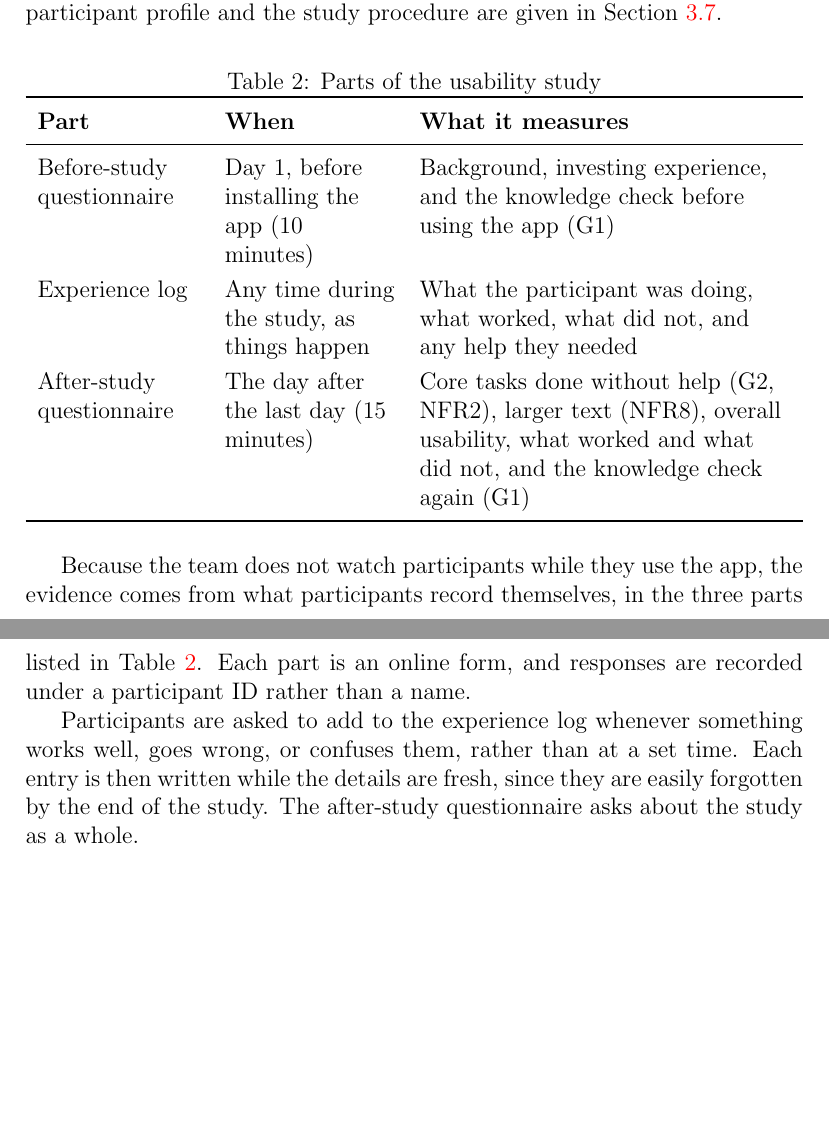
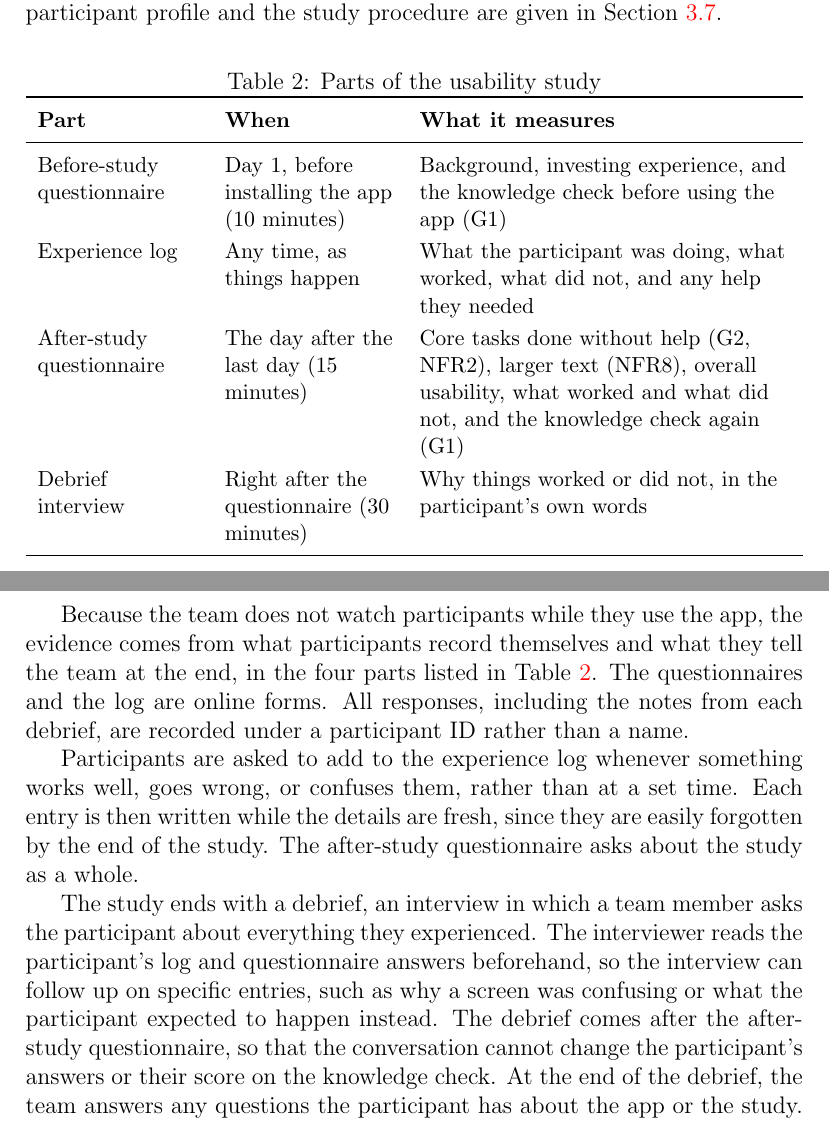
Before and after one commit to davislenover/BurnNEarn, a LaTeX document (docs/VnVPlan/VnVPlan.tex): two parts of pages 20 and 21 of 23, joined at a grey line, cut so that both start at the same text, the shorter picture padded with empty space. Compiled offline with pdfLaTeX; a LaTeX package or settings file that is missing is left out.

Commit message:
Add a debrief interview at the end of the usability study (#166)

```diff
--- a/docs/VnVPlan/VnVPlan.tex
+++ b/docs/VnVPlan/VnVPlan.tex
@@ -699,6 +699,7 @@ Section~\ref{SecSoftwareValidation}.
 
 \begin{table}[!ht]
 \caption{Parts of the usability study} \label{TblUsabilityStudyParts}
+\small
 \begin{tabularx}{\textwidth}{>{\raggedright\arraybackslash}p{0.21\textwidth}
   >{\raggedright\arraybackslash}p{0.22\textwidth}
   >{\raggedright\arraybackslash}X}
@@ -708,27 +709,41 @@ Section~\ref{SecSoftwareValidation}.
 Before-study questionnaire & Day 1, before installing the app (10 minutes) &
   Background, investing experience, and the knowledge check before using the
   app (G1)\\
-Experience log & Any time during the study, as things happen &
+Experience log & Any time, as things happen &
   What the participant was doing, what worked, what did not, and any help
   they needed\\
 After-study questionnaire & The day after the last day (15 minutes) &
   Core tasks done without help (G2, NFR2), larger text (NFR8), overall
   usability, what worked and what did not, and the knowledge check again
   (G1)\\
+Debrief interview & Right after the questionnaire (30 minutes) &
+  Why things worked or did not, in the participant's own words\\
 \bottomrule
 \end{tabularx}
 \end{table}
 
 Because the team does not watch participants while they use the app, the
-evidence comes from what participants record themselves, in the three parts
-listed in Table~\ref{TblUsabilityStudyParts}. Each part is an online form, and
-responses are recorded under a participant ID rather than a name.
+evidence comes from what participants record themselves and what they tell the
+team at the end, in the four parts listed in Table~\ref{TblUsabilityStudyParts}.
+The questionnaires and the log are online forms. All responses, including the
+notes from each debrief, are recorded under a participant ID rather than a
+name.
 
 Participants are asked to add to the experience log whenever something works
 well, goes wrong, or confuses them, rather than at a set time. Each entry is
 then written while the details are fresh, since they are easily forgotten by
 the end of the study. The after-study questionnaire asks about the study as a
 whole.
+
+The study ends with a debrief, an interview in which a team member asks the
+participant about everything they experienced. The interviewer reads the
+participant's log and questionnaire answers beforehand, so the interview can
+follow up on specific entries, such as why a screen was confusing or what the
+participant expected to happen instead. The debrief comes after the
+after-study questionnaire, so that the conversation cannot change the
+participant's answers or their score on the knowledge check. At the end of the
+debrief, the team answers any questions the participant has about the app or
+the study.
 
 \newpage{}
 
```
